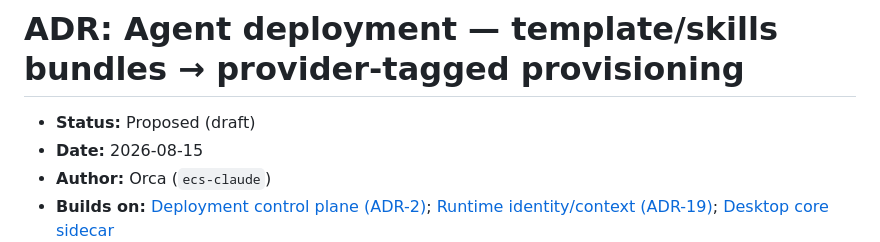
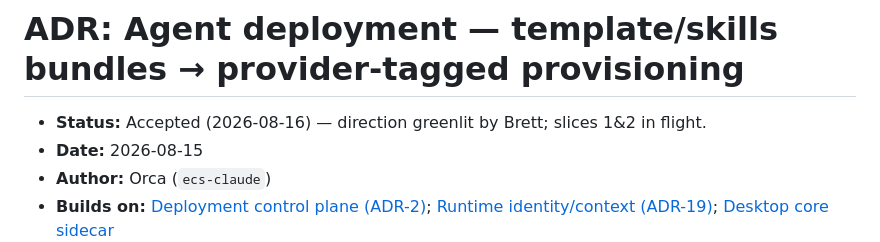
Before and after one commit to openabdev/studio, a Markdown page: docs/adr/agent-deployment-templates.md, the part around the change. GitHub-like rendering.

Commit message:
docs(adr): accept agent-deployment ADR
Direction greenlit by Brett (2026-08-16). Slices 1&2 (template/skills
library + compose; ECS provision) to follow.

Co-Authored-By: Claude Opus 4.8 <noreply@anthropic.com>

```diff
--- a/docs/adr/agent-deployment-templates.md
+++ b/docs/adr/agent-deployment-templates.md
@@ -1,6 +1,6 @@
 # ADR: Agent deployment — template/skills bundles → provider-tagged provisioning
 
-- **Status:** Proposed (draft)
+- **Status:** Accepted (2026-08-16) — direction greenlit by Brett; slices 1&2 in flight.
 - **Date:** 2026-08-15
 - **Author:** Orca (`ecs-claude`)
 - **Builds on:** [Deployment control plane (ADR-2)](./deployment-control-plane.md); [Runtime identity/context (ADR-19)](./runtime-identity-context.md); [Desktop core sidecar](./desktop-core-sidecar.md)
```
